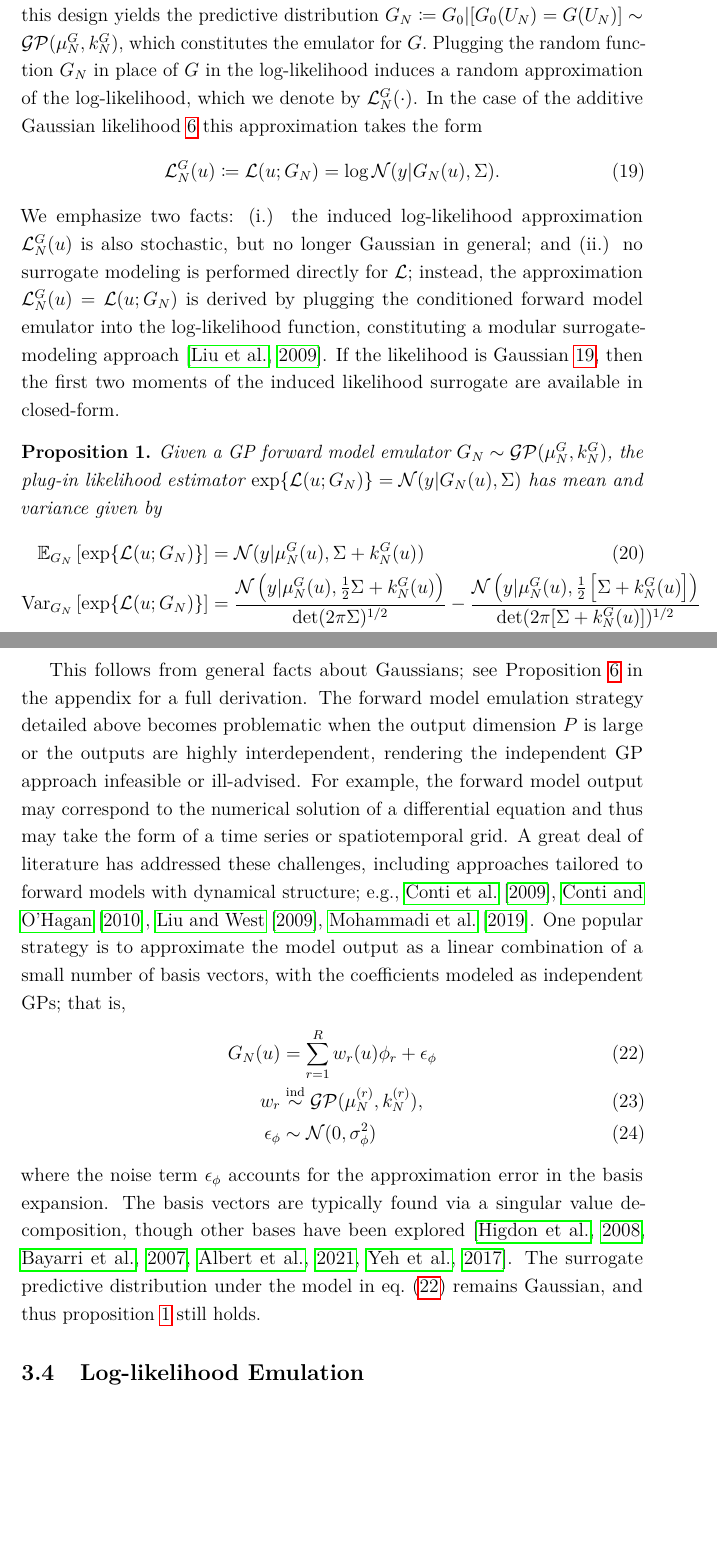
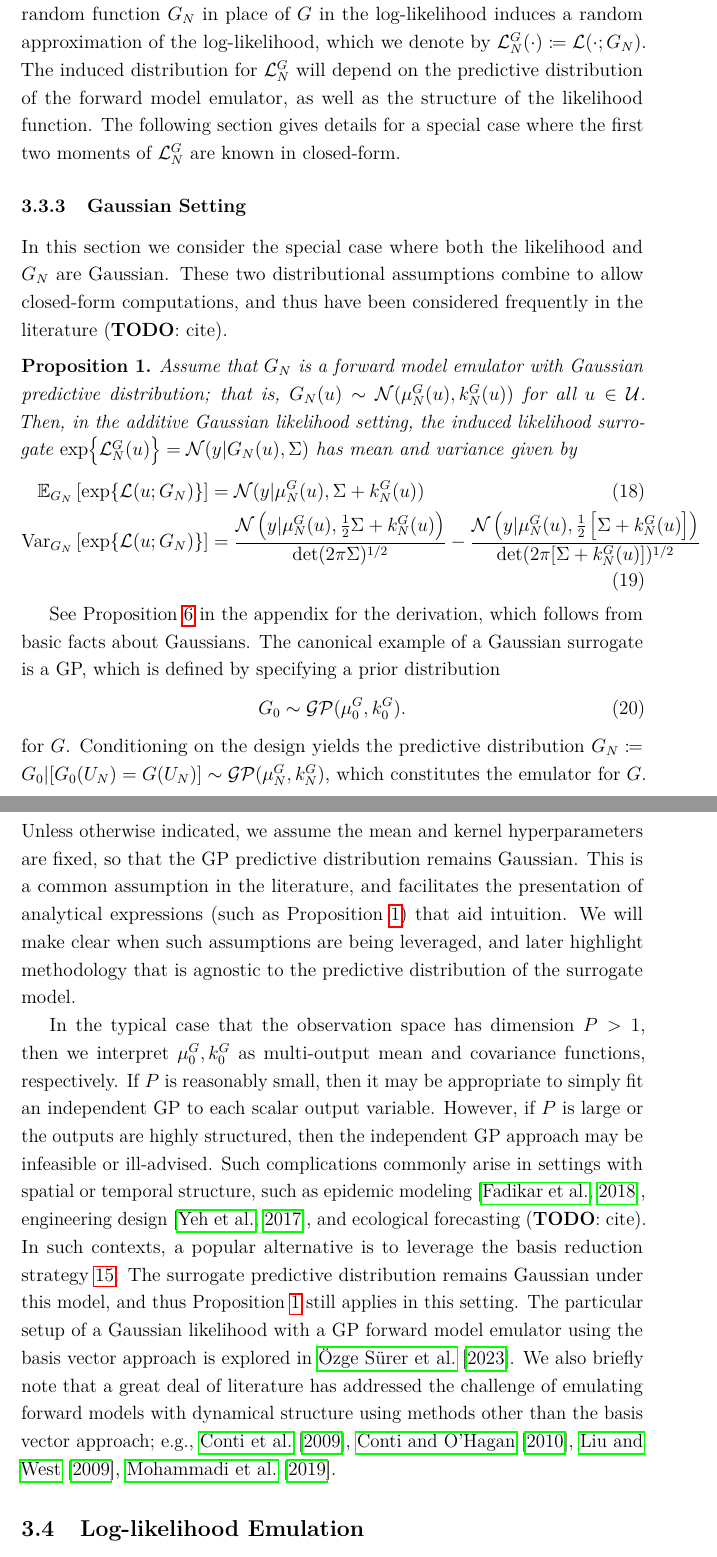
Before and after one commit to arob5/Bayesian-inference-with-surrogates, a LaTeX document (papers/post_approx_with_GP_emulators.tex): two parts of pages 16 and 17 of 82, joined at a grey line, cut so that both start at the same text, the shorter picture padded with empty space. Compiled offline with pdfLaTeX.

Commit message:
Progress on forward model emulation section of review paper.

```diff
--- a/papers/post_approx_with_GP_emulators.tex
+++ b/papers/post_approx_with_GP_emulators.tex
@@ -482,16 +470,0 @@ where the prior mean $\emMeanPrior$ and kernel $\emKerPrior$ are of the independ
-multi-output GP prior directly for the forward model.
-Conditioning on this design yields the predictive distribution
-$\fwdEm[\Ndesign]  \Def \fwdPrior|[\fwdPrior(\designIn) = \fwd(\designIn)] \sim \GP(\emMean[\Ndesign]{\fwd}, \emKer[\Ndesign]{\fwd})$,
-which constitutes the emulator for $\fwd. $
-Plugging the random function $\fwdEm[\Ndesign]$ in place of $\fwd$ in the log-likelihood induces a random approximation of the
-log-likelihood, which we denote by $\llikEmFwd(\cdot)$.
-In the case of the additive Gaussian likelihood \ref{llik_Gaussian} this approximation takes the form
-\begin{align}
-\llikEmFwd(\Par) \Def \llik(\Par; \fwdEm) =  \log\Gaussian(\obs| \fwdEm[\Ndesign](\Par), \likPar). \label{induced_llik_emulator}
-\end{align}
-We emphasize two facts: (i.) the induced log-likelihood approximation $\llikEmFwd[\Ndesign](\Par)$ is also
-stochastic, but no longer Gaussian in general; and (ii.) no surrogate modeling is performed directly for $\llik$; instead,
-the approximation $\llikEmFwd[\Ndesign](\Par) = \llik(\Par; \fwdEm[\Ndesign])$ is derived by plugging the
-conditioned forward model emulator into the log-likelihood function,
-constituting a modular surrogate-modeling approach \citep{modularization}. If the likelihood is Gaussian
-\ref{induced_llik_emulator}, then the first two moments of the induced likelihood surrogate are available in closed-form.
@@ -498,8 +474,21 @@ constituting a modular surrogate-modeling approach \citep{modularization}. If th
+Plugging the random function $\fwdEm[\Ndesign]$ in place of $\fwd$ in the log-likelihood induces
+a random approximation of the log-likelihood, which we denote by
+$\llikEmFwd(\cdot) \Def \llik(\cdot; \fwdEm[\Ndesign])$. The induced distribution for
+$\llikEmFwd$ will depend on the predictive distribution of the forward model emulator, as well as
+the structure of the likelihood function. The following section gives details for a special case where
+the first two moments of $\llikEmFwd$ are known in closed-form.
+
+\subsubsection{Gaussian Setting}
+In this section we consider the special case where both the likelihood and $\fwdEm[\Ndesign]$ are Gaussian.
+These two distributional assumptions combine to allow closed-form computations, and thus have
+been considered frequently in the literature (\todo: cite).
 
 \begin{prop} \label{fwd_em_lik_emulator_moments_Gaussian}
-Given a GP forward model emulator $\fwdEm[\Ndesign] \sim \GP(\emMean[\Ndesign]{\fwd}, \emKer[\Ndesign]{\fwd})$,
-the plug-in likelihood estimator $\Exp{\llik(\Par; \fwdEm)} = \Gaussian(\obs| \fwdEm[\Ndesign](\Par), \likPar)$ has
-mean and variance given by
+Assume that $\fwdEm[\Ndesign]$ is a forward model emulator with Gaussian predictive distribution;
+that is, $\fwdEm[\Ndesign](\Par) \sim \Gaussian(\emMean[\Ndesign]{\fwd}(\Par), \emKer[\Ndesign]{\fwd}(\Par))$
+for all $\Par \in \parSpace$. Then, in the additive Gaussian likelihood setting, the induced likelihood
+surrogate $\Exp{\llikEmFwd(\Par)} = \Gaussian(\obs| \fwdEm[\Ndesign](\Par), \likPar)$ has mean and
+variance given by
 \begin{align}
 \E_{\fwdEm}\left[\Exp{\llik(\Par; \fwdEm)} \right]
 &= \Gaussian(\obs | \emMean[\Ndesign]{\fwd}(\Par), \likPar + \emKer[\Ndesign]{\fwd}(\Par)) \\
@@ -509,25 +498,35 @@ mean and variance given by
 \end{align}
 \end{prop}
 
-This follows from general facts about Gaussians; see \Cref{prop:Gaussian_marginal_moments} in the appendix for a full derivation.
-The forward model emulation strategy detailed above becomes problematic when the output
-dimension $\dimObs$ is large or the outputs are highly interdependent, rendering the independent GP approach infeasible or ill-advised.
-For example, the forward model output may correspond to the numerical solution of
-a differential equation and thus may take the form of a time series or spatiotemporal grid.
-A great deal of literature has addressed these challenges, including approaches tailored to forward models
-with dynamical structure; e.g., \citet{GP_dynamic_emulation, Bayesian_emulation_dynamic, Liu_West_dynamic_emulation, dynamic_nonlinear_simulators_GP}.
-One popular strategy is to approximate the model output as a linear combination of a small number of basis vectors, with the
-coefficients modeled as independent GPs; that is,
-\begin{align}
-\fwdEm(\Par) &= \sum_{\idxBasis=1}^{\dimBasis} \basisWeight_{\idxBasis}(\Par) \basisVec_{\idxBasis} + \noise_{\basisVec} \label{fwd_model_basis_func} \\
-\basisWeight_{\idxBasis} &\overset{\textrm{ind}}{\sim} \GP(\emMean{(\idxBasis)}, \emKer{(\idxBasis)}),  \\
- \noise_{\basisVec} &\sim \Gaussian(0, \sigma^2_{\basisVec})
-\end{align}
-where the noise term $\noise_{\basisVec}$ accounts for the approximation error in the basis expansion.
-The basis vectors are typically found via a singular value decomposition, though other bases have been explored
-\citep{HigdonBasis, emulate_functional_output, functionValuedModels, PODemulation}. The surrogate predictive distribution
-under the model in \cref{fwd_model_basis_func} remains Gaussian,
-and thus \cref{fwd_em_lik_emulator_moments_Gaussian} still holds.
+See \Cref{prop:Gaussian_marginal_moments} in the appendix for the derivation, which follows from basic facts about Gaussians.
+The canonical example of a Gaussian surrogate is a GP, which is defined by specifying a prior distribution
+\begin{equation}
+\fwdPrior \sim \GP(\emMeanPrior{\fwd}, \emKerPrior{\fwd}).
+\end{equation}
+for $\fwd$. Conditioning on the design yields the predictive distribution
+$\fwdEm[\Ndesign]  \Def \fwdPrior|[\fwdPrior(\designIn) = \fwd(\designIn)] \sim \GP(\emMean[\Ndesign]{\fwd}, \emKer[\Ndesign]{\fwd})$,
+which constitutes the emulator for $\fwd$.
+Unless otherwise indicated, we assume the mean and kernel hyperparameters are
+fixed, so that the GP predictive distribution remains Gaussian. This is a common assumption in the literature,
+and facilitates the presentation of analytical expressions (such as \Cref{fwd_em_lik_emulator_moments_Gaussian})
+that aid intuition. We will make clear when such assumptions are being
+leveraged, and later highlight methodology that is agnostic to the predictive distribution of the surrogate model.
+
+In the typical case that the observation space has dimension $\dimObs > 1$, then we interpret
+$\emMeanPrior{\fwd}, \emKerPrior{\fwd}$ as multi-output mean and covariance functions, respectively.
+If $\dimObs$ is reasonably small, then it may be appropriate to simply fit an independent GP to
+each scalar output variable. However, if $\dimObs$ is large or the outputs are highly structured,
+then the independent GP approach may be infeasible or ill-advised. Such complications commonly
+arise in settings with spatial or temporal structure, such as epidemic modeling \citep{FadikarAgentBased},
+engineering design \citep{PODemulation}, and ecological forecasting (\todo: cite).
+In such contexts, a popular
+alternative is to leverage the basis reduction strategy \ref{basis_func_model}. The surrogate predictive
+distribution remains Gaussian under this model, and thus \Cref{fwd_em_lik_emulator_moments_Gaussian}
+still applies in this setting. The particular setup of a Gaussian likelihood with a GP forward model emulator
+using the basis vector approach is explored in \citet{Surer2023sequential}. We also briefly note that
+a great deal of literature has addressed the challenge of emulating forward models with dynamical structure using
+methods other than the basis vector approach; e.g.,
+\citet{GP_dynamic_emulation, Bayesian_emulation_dynamic, Liu_West_dynamic_emulation, dynamic_nonlinear_simulators_GP}.
 
 \subsection{Log-likelihood Emulation}
 Include likelihood surrogate distribution under GP.
```
Also changed, not shown: papers/post_approx_with_GP_emulators.bib (+14 -0 lines), papers/post_approx_with_GP_emulators.tex (28 more changed lines).
